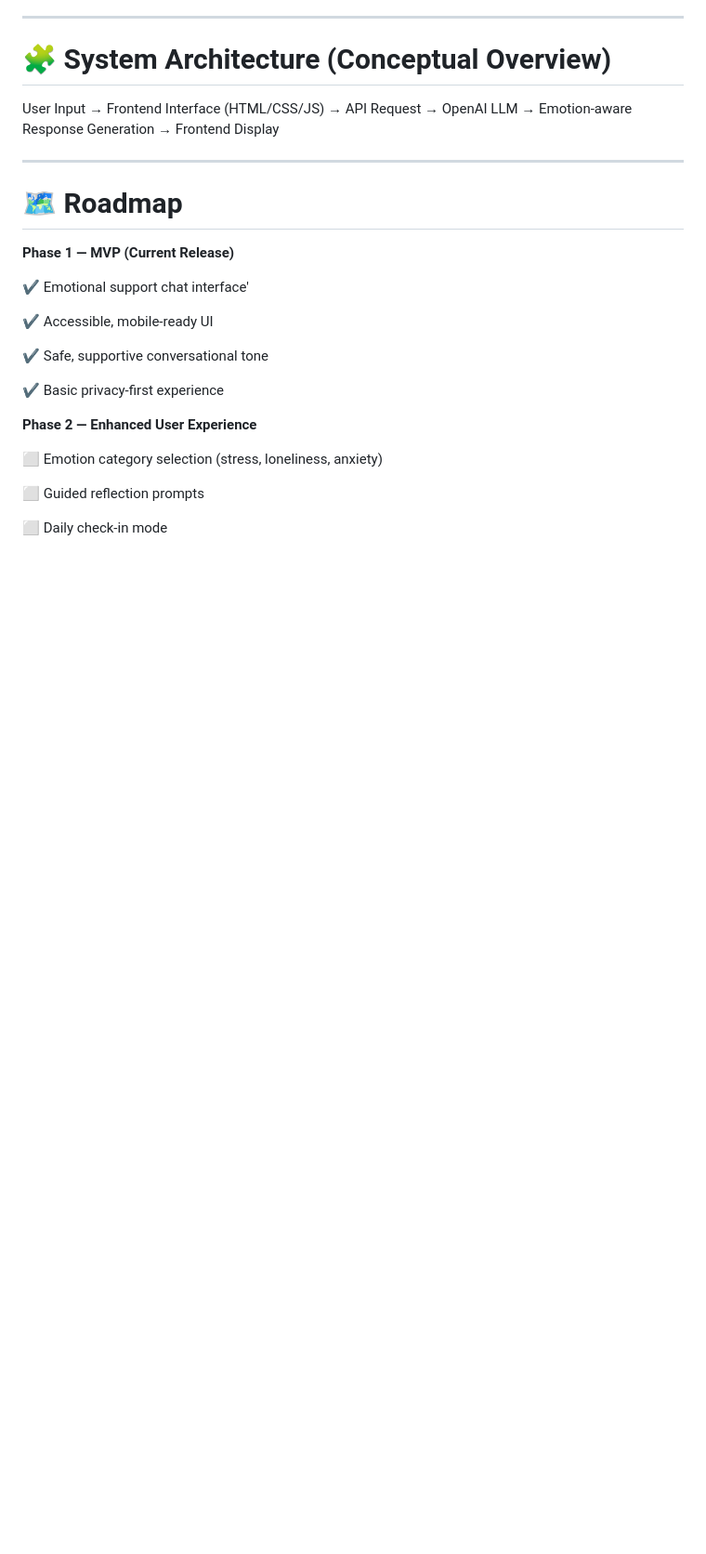
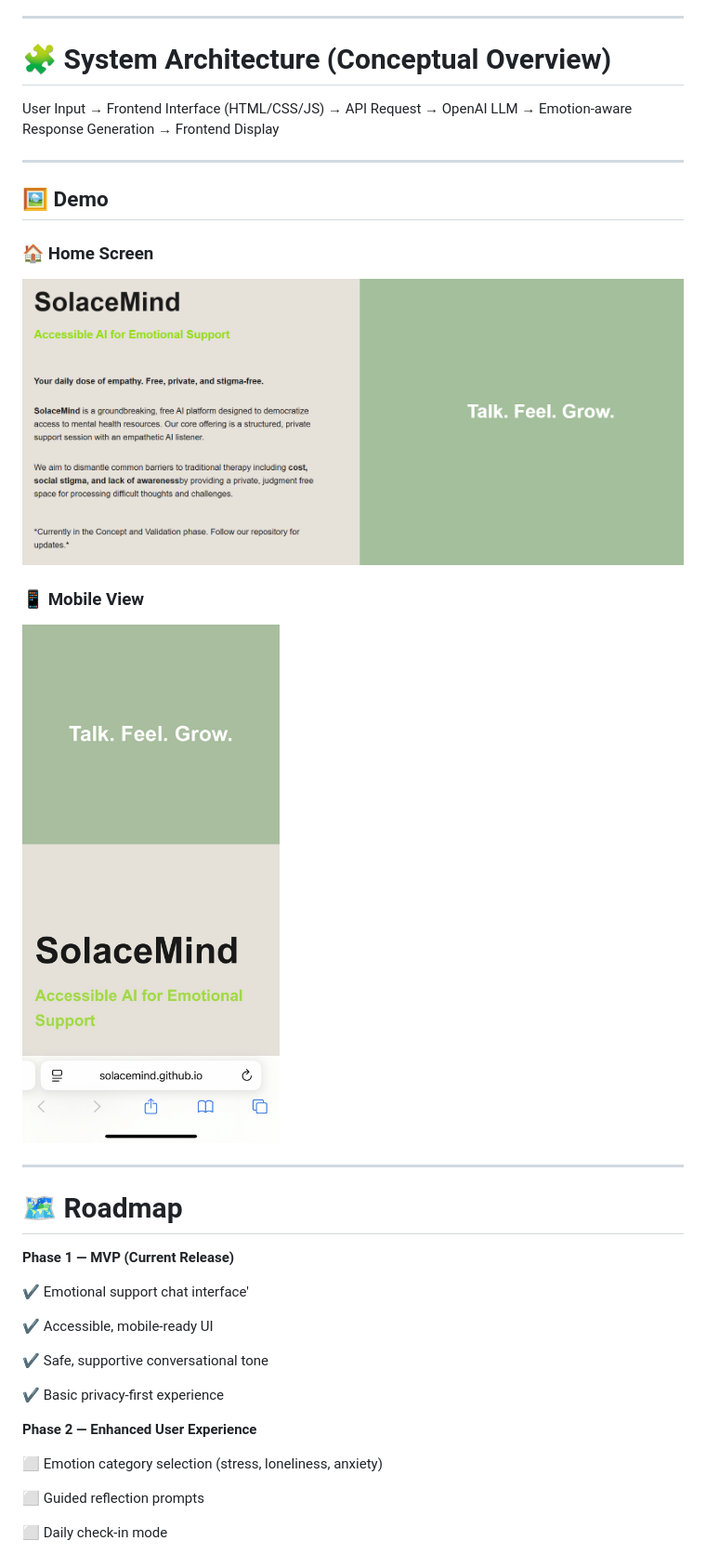
Before and after one commit to solacemind/solacemind.github.io, a Markdown page: README.md, the part around the change. Shown: that part at 93% size. GitHub-like rendering; blank space fills up the shorter version.

```diff
--- a/README.md
+++ b/README.md
@@ -96,6 +96,17 @@ User Input → Frontend Interface (HTML/CSS/JS) → API Request → OpenAI LLM
 
 
 ---
+
+## 🖼 Demo
+  ### 🏠 Home Screen
+![SolaceMind Homepage](https://github.com/solacemind/solacemind.github.io/blob/6950deb2c75e85ca3a57d7758ad9ab9ccfcab851/assets/solacemind.github.io%20-%20Charlote%20Araneta.png)
+
+### 📱 Mobile View
+![Mobile UI](https://github.com/solacemind/solacemind.github.io/blob/86e731d61c06aa430fdfb003fb617c8f0ae32ed8/assets/solacemind.github.io%20mobile%20-%20Charlote%20Araneta.jpg)
+
+
+---
+
 
 # 🗺 Roadmap
 
```
